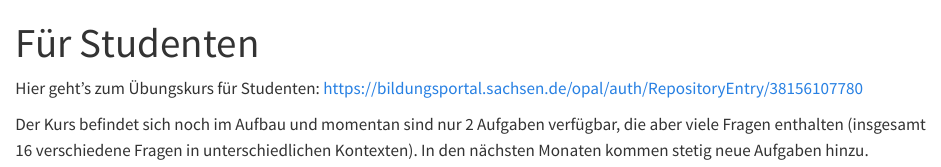
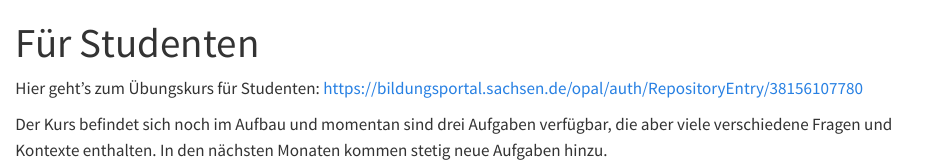
Before and after one commit to johannes-titz/methoden.guru, a Quarto document (studenten.qmd): the page in a window 1100 px wide, from its top. Rendered offline with R 4.5, knitr and Pandoc in place of Quarto, with nearby package versions.

Commit message:
udate number of exercises on student page

```diff
--- a/studenten.qmd
+++ b/studenten.qmd
@@ -4,4 +4,4 @@ title: Für Studenten
 
 Hier geht's zum Übungskurs für Studenten: <https://bildungsportal.sachsen.de/opal/auth/RepositoryEntry/38156107780>
 
-Der Kurs befindet sich noch im Aufbau und momentan sind nur 2 Aufgaben verfügbar, die aber viele Fragen enthalten (insgesamt 16 verschiedene Fragen in unterschiedlichen Kontexten). In den nächsten Monaten kommen stetig neue Aufgaben hinzu.
+Der Kurs befindet sich noch im Aufbau und momentan sind drei Aufgaben verfügbar, die aber viele verschiedene Fragen und Kontexte enthalten. In den nächsten Monaten kommen stetig neue Aufgaben hinzu.
```
